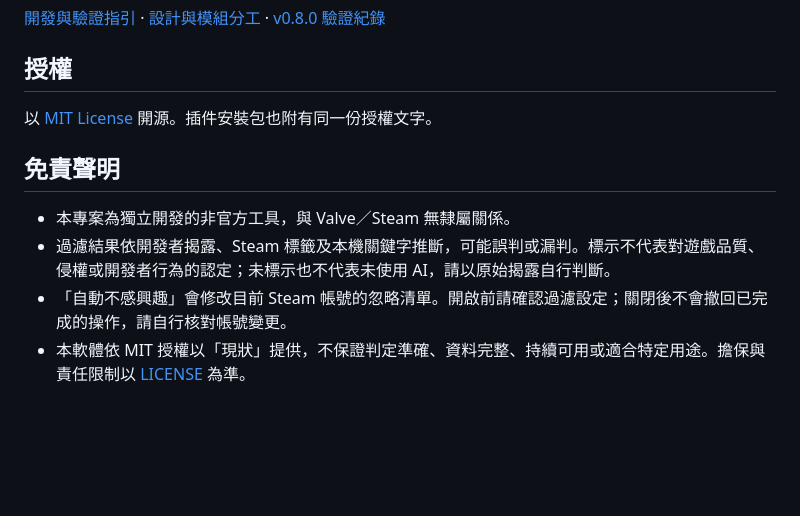
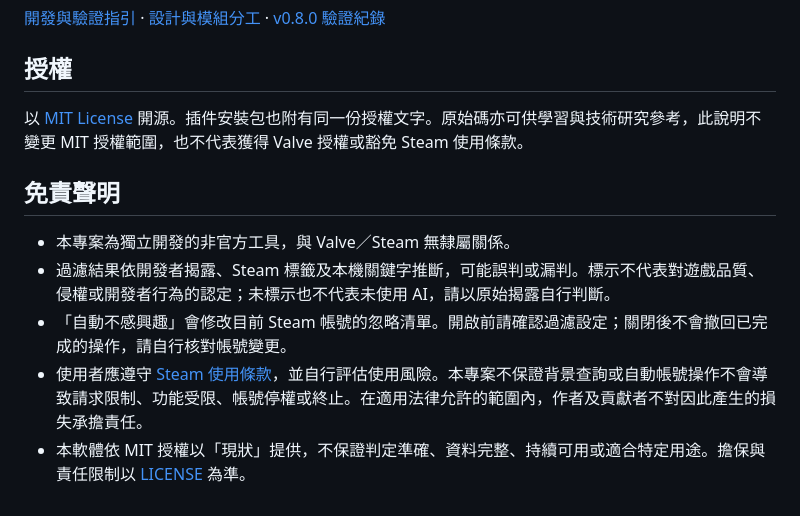
Before and after one commit to RyuuMeow/steam-ai-filter, a Markdown page: README.md, the part around the change. Rendered like a GitHub page; blank space fills up the shorter version.

Commit message:
docs: clarify account risks and research reference use

```diff
--- a/README.md
+++ b/README.md
@@ -115,11 +115,12 @@ npm run dev
 
 ## 授權
 
-以 [MIT License](LICENSE) 開源。插件安裝包也附有同一份授權文字。
+以 [MIT License](LICENSE) 開源。插件安裝包也附有同一份授權文字。原始碼亦可供學習與技術研究參考，此說明不變更 MIT 授權範圍，也不代表獲得 Valve 授權或豁免 Steam 使用條款。
 
 ## 免責聲明
 
 - 本專案為獨立開發的非官方工具，與 Valve／Steam 無隸屬關係。
 - 過濾結果依開發者揭露、Steam 標籤及本機關鍵字推斷，可能誤判或漏判。標示不代表對遊戲品質、侵權或開發者行為的認定；未標示也不代表未使用 AI，請以原始揭露自行判斷。
 - 「自動不感興趣」會修改目前 Steam 帳號的忽略清單。開啟前請確認過濾設定；關閉後不會撤回已完成的操作，請自行核對帳號變更。
+- 使用者應遵守 [Steam 使用條款](https://store.steampowered.com/subscriber_agreement/#4)，並自行評估使用風險。本專案不保證背景查詢或自動帳號操作不會導致請求限制、功能受限、帳號停權或終止。在適用法律允許的範圍內，作者及貢獻者不對因此產生的損失承擔責任。
 - 本軟體依 MIT 授權以「現狀」提供，不保證判定準確、資料完整、持續可用或適合特定用途。擔保與責任限制以 [LICENSE](LICENSE) 為準。
```
